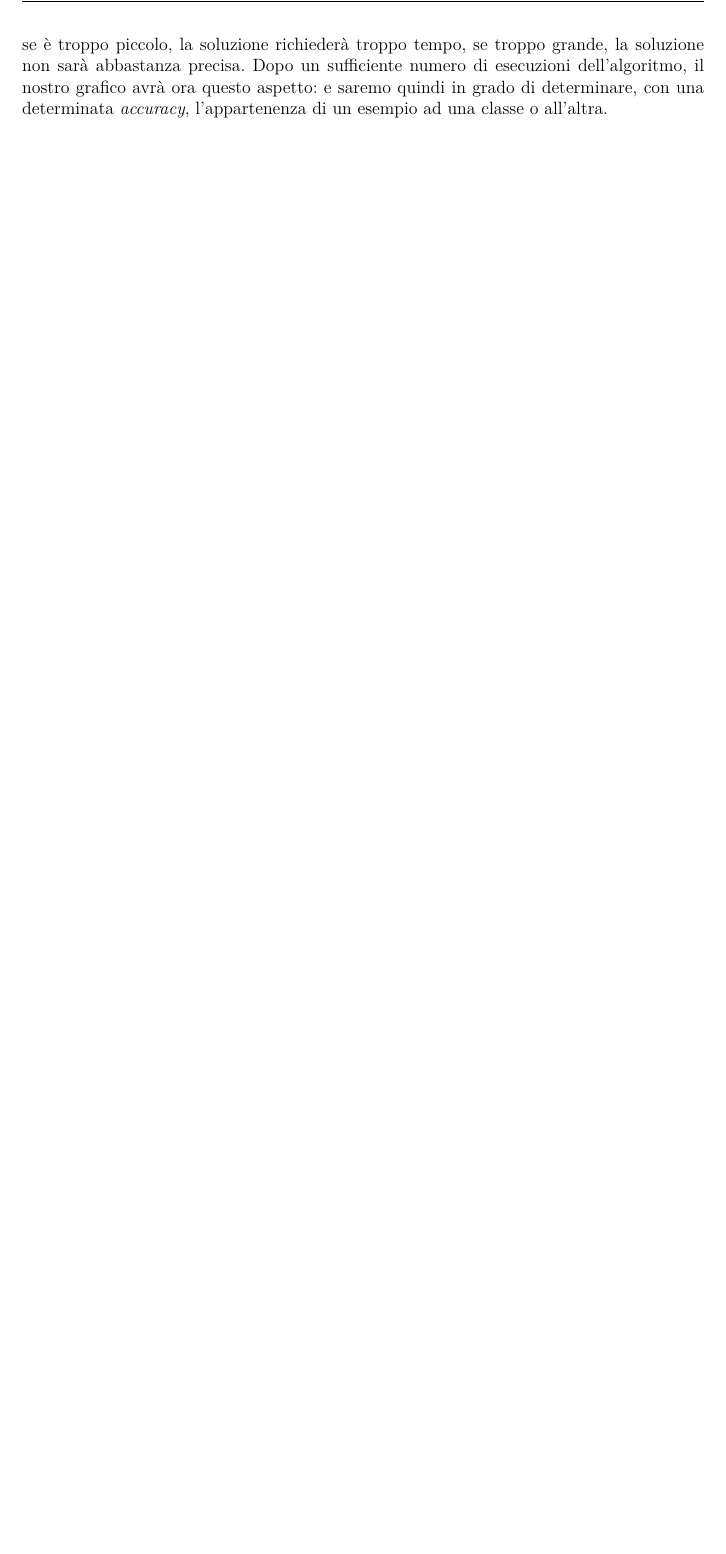
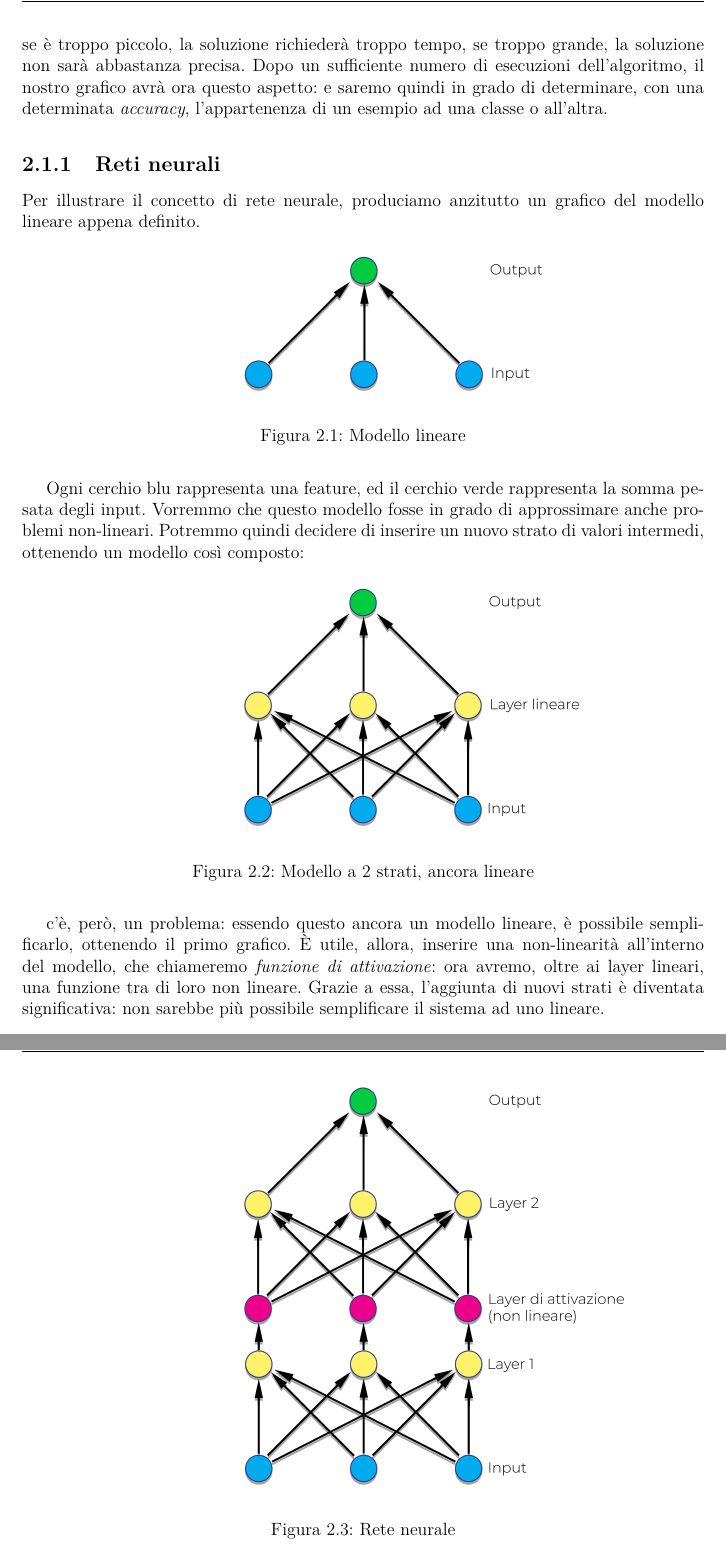
Before and after one commit to montali/tesi, a LaTeX document (LaTeXi/tesi.tex, which reads LaTeXi/stateofart.tex): part of page 10 of 16 before the commit and two parts of pages 10 and 11 of 17 after it, the two joined at a grey line, cut so that both start at the same text, the shorter picture padded with empty space. Compiled offline with pdfLaTeX.

Commit message:
Added neural networks to state of art

```diff
--- a/LaTeXi/stateofart.tex
+++ b/LaTeXi/stateofart.tex
@@ -12,6 +12,33 @@ in cui i punti rossi sono email spam, e quelli blu no, trovare una funzione che
 approssimi al meglio $y$. Per fare ciò, procediamo per iterazioni: partiremo con dei pesi arbitrari, calcolando $y$ per ogni esempio (già etichettato) fornito, e ne calcoleremo l'errore rispetto alla $y$ reale. Potremo quindi calcolare il gradiente (ossia la somma delle derivate parziali sui rispettivi pesi) della funzione che lega l'errore ai pesi $w_i$, ottenendone un'informazione fondamentale: indicherà infatti la direzione nella quale la funzione errore è decrescente. Ci potremo quindi spostare, di una quantità pari al \textit{learning rate} (uno degli iperparametri definiti arbitrariamente), nella direzione di diminuzione dell'errore. Scegliere un corretto \textit{learning rate} è una parte fondamentale dello sviluppo dell'algoritmo di ML: se è troppo piccolo, la soluzione richiederà troppo tempo, se troppo grande, la soluzione non sarà abbastanza precisa. Dopo un sufficiente numero di esecuzioni dell'algoritmo, il nostro grafico avrà ora questo aspetto:
 % TODO: Grafico categorizzato
 e saremo quindi in grado di determinare, con una determinata \textit{accuracy}, l'appartenenza di un esempio ad una classe o all'altra.
+\subsection{Reti neurali}
+Per illustrare il concetto di rete neurale, produciamo anzitutto un grafico del modello lineare appena definito.
+\begin{figure}[H]
+    \begin{center}
+        \includegraphics[width=0.8\columnwidth]{images/stateofart/linear-NN.png}
+    \end{center}
+    \caption{Modello lineare}
+    \label{fig:linear-NN}
+\end{figure}
+Ogni cerchio blu rappresenta una feature, ed il cerchio verde rappresenta la somma pesata degli input. Vorremmo che questo modello fosse in grado di approssimare anche problemi non-lineari. Potremmo quindi decidere di inserire un nuovo strato di valori intermedi, ottenendo un modello così composto:
+\begin{figure}[H]
+    \begin{center}
+        \includegraphics[width=0.8\columnwidth]{images/stateofart/double-linear-NN.png}
+    \end{center}
+    \caption{Modello a 2 strati, ancora lineare}
+    \label{fig:double-linear-NN}
+\end{figure}
+c'è, però, un problema: essendo questo ancora un modello lineare, è possibile semplificarlo, ottenendo il primo grafico. È utile, allora, inserire una non-linearità all'interno del modello, che chiameremo \textit{funzione di attivazione}: ora avremo, oltre ai layer lineari, una funzione tra di loro non lineare. Grazie a essa, l'aggiunta di nuovi strati è diventata significativa: non sarebbe più possibile semplificare il sistema ad uno lineare.
+\begin{figure}[H]
+    \begin{center}
+        \includegraphics[width=0.8\columnwidth]{images/stateofart/real-NN.png}
+    \end{center}
+    \caption{Rete neurale}
+    \label{fig:real-NN}
+\end{figure}
+Tra le funzioni di attivazione, citiamo la funzione sigmoidea $F(x)=\frac{1}{1+e^{-x}}$, o la \textit{Rectified Linear Unit} (ReLU) $F(x)=max(0,x)$. Non esiste una funzione di attivazione più corretta delle altre: ogni problema avrà una configurazione dei layer e delle loro attivazioni diversa. Trovare la configurazione corretta della rete neurale è la sfida più grande nel lavoro di \textit{data analysis}. \\
+Avremo ora quindi un modello capace di ottenere degli output date le input features. Ma come possiamo addestrarlo per ottenere dei risultati validi? Una soluzione ricorrente è quella della \textbf{retropropagazione dell'errore}, o backpropagation. Durante questo processo, la rete neurale calcola il gradiente dell'errore (ottenuto da una funzione di \textit{loss}) sull'output, rispettivamente ai vari pesi degli strati. Questo permette alla rete neurale di individuare quali nodi hanno più effetto sulla generazione dell'errore, e di conseguenza, regolarne i pesi per ridurre l'errore. Fatto ciò sullo strato più vicino all'output, si tratta solo di ripetere il procedimento "\textit{a salire}" per ogni layer della rete neurale.
 \section{Assistenti vocali}
 Gli assistenti vocali sono software in grado di interpretare dialoghi umani e rispondere attraverso voci sintetizzate. Alcuni esempi famosi sono Apple Siri, Amazon Alexa, Google Assistant. Gli utenti possono effettuare domande, controllare dispositivi domotici, e svolgere un numero di operazioni in continua espansione \cite{article:introduction_to_va}.Il software è costantemente in attesa di una \textit{wake word}; una volta riconosciuta questa parola, si mette in ascolto di comandi. La richiesta viene quindi tradotta in testo tramite un motore di \textit{Speech To Text} ed interpretata dal software. Questa è senz'altro la parte più complessa: il compito di interpretazione di linguaggio naturale è reso complesso dalle svariate sfaccettature che ogni diversa lingua presenta. Interpretata la richiesta, l'assistente procede con le operazioni collegate, e prepara una risposta testuale da dare all'utente. Questa risposta verrà poi sintetizzata in audio da un motore di \textit{Text To Speech}. I moderni dispositivi di assistenza vocale come il Google Home o l'Amazon Echo si appoggiano a server in cloud per l'interpretazione delle richieste: questo permette di ridurne notevolmente le dimensioni ed i requisiti tecnici.
 Lo sviluppo, negli ultimi anni, di nuove tecniche di ML, unite ad un grande incremento delle potenze di calcolo e alla disponibilità di vastissimi \textit{dataset linguistici}, hanno permesso grandi miglioramenti nella tecnologia, ma soprattutto l'applicazione ad ambiti, fino a qualche anno fa, impensabili.
--- a/LaTeXi/tesi.tex
+++ b/LaTeXi/tesi.tex
@@ -1,5 +1,5 @@
 %CLASSE DOCUMENTO - LINGUA E DIMENSIONE FONT
-\documentclass[corpo=11pt,numerazioneromana]{toptesi}
+\documentclass[trieste,corpo=11pt,numerazioneromana]{toptesi}
 
 %%%%%%%%%%%%%%%%%%%%%%%%%%%%%%%%%%%%%%%%%%%%%%%%%%%%%%%%%%%%%%%
 
```
Also changed, not shown: LaTeXi/introduzione.tex (+3 -3 lines), LaTeXi/images/stateofart/double-linear-NN.png (added), LaTeXi/images/stateofart/linear-NN.png (added), LaTeXi/images/stateofart/real-NN.png (added), LaTeXi/tesi.pdf, LaTeXi/stateofart.tex (2 more changed lines), LaTeXi/tesi.tex (2 more changed lines), 4 other files.
